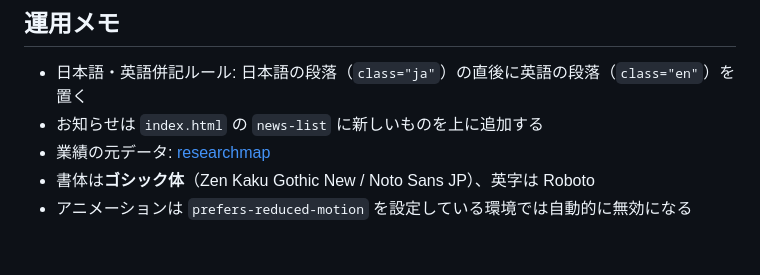
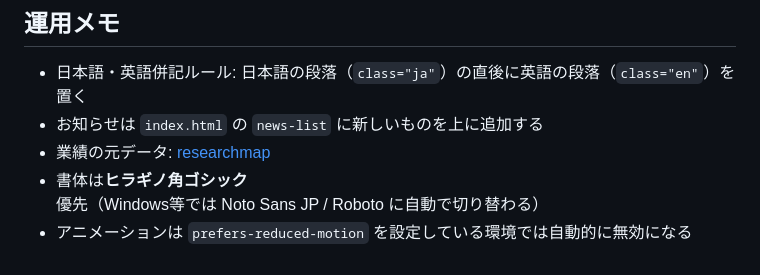
Before and after one commit to kawamuratomonori-lab/kawamuratomonori-lab.github.io, a Markdown page: README.md, the part around the change. Drawn GitHub-style.

Commit message:
READMEの書体記載を実際の設定（ヒラギノ角ゴシック）に修正
Co-Authored-By: Claude Opus 5 <noreply@anthropic.com>

```diff
--- a/README.md
+++ b/README.md
@@ -138,5 +138,5 @@ LAB_PW='パスワード' python3 tools/encrypt.py
 - 日本語・英語併記ルール: 日本語の段落（`class="ja"`）の直後に英語の段落（`class="en"`）を置く
 - お知らせは `index.html` の `news-list` に新しいものを上に追加する
 - 業績の元データ: [researchmap](https://researchmap.jp/t_kawamura)
-- 書体は**ゴシック体**（Zen Kaku Gothic New / Noto Sans JP）、英字は Roboto
+- 書体は**ヒラギノ角ゴシック**優先（Windows等では Noto Sans JP / Roboto に自動で切り替わる）
 - アニメーションは `prefers-reduced-motion` を設定している環境では自動的に無効になる
```
